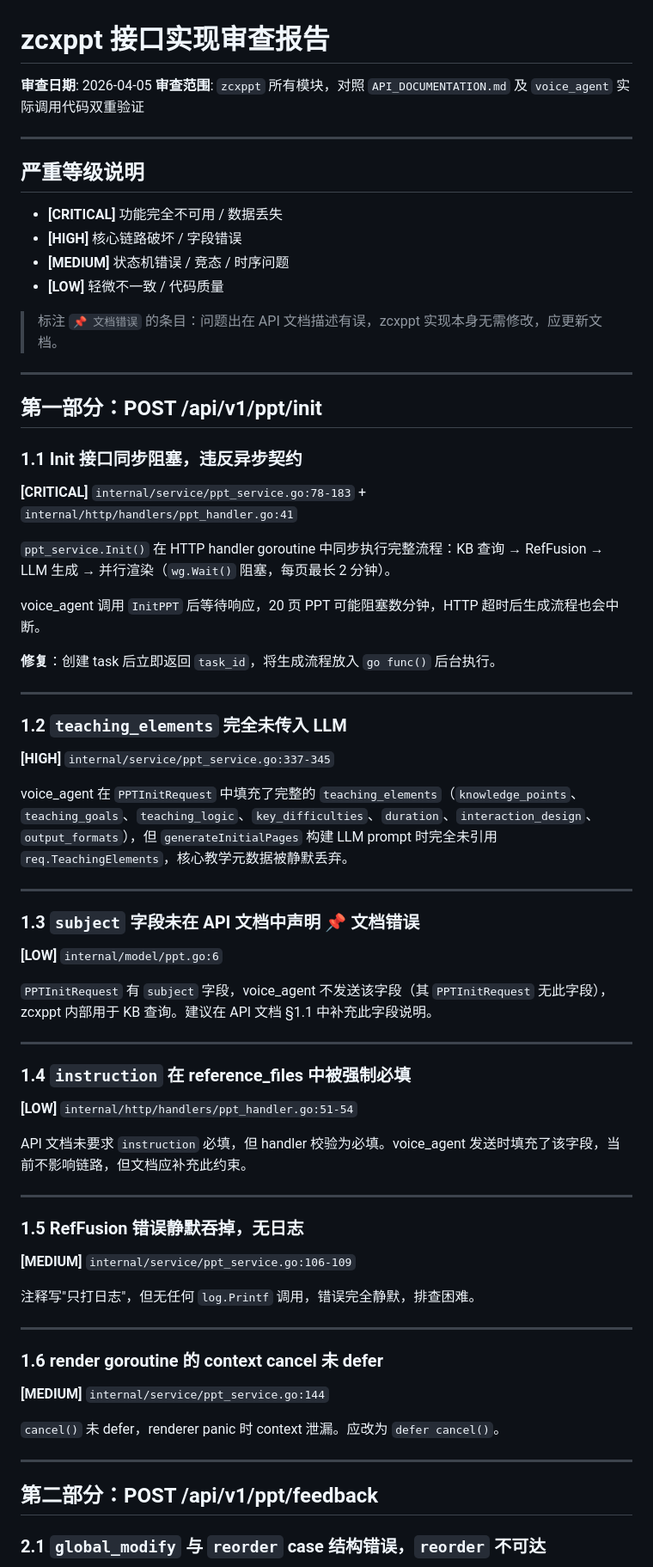
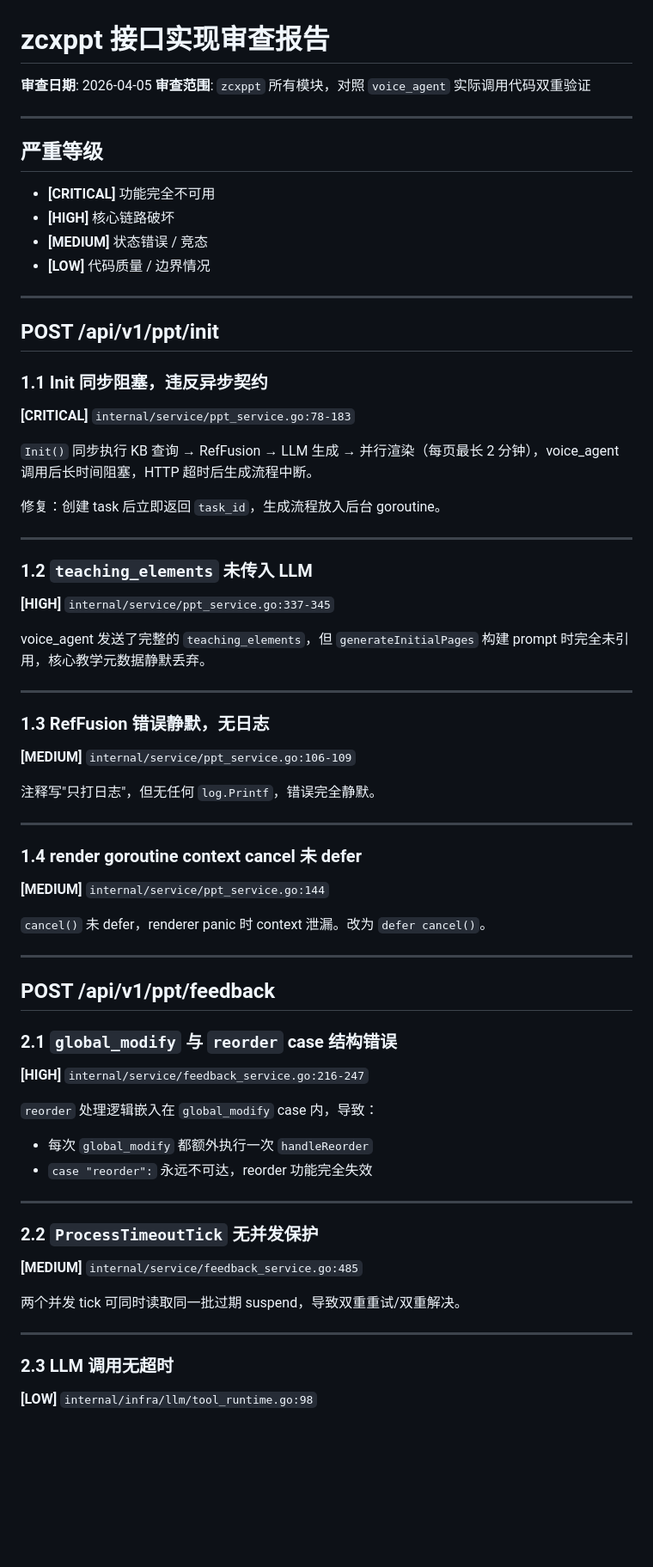
Before and after one commit to ZHYsfl/EducationAgent, a Markdown page: ZCXPPT_REVIEW_REPORT.md, the part around one of its changes. Shown at 86% size. Rendered like a GitHub page; blank space fills up the shorter version.

```diff
--- a/ZCXPPT_REVIEW_REPORT.md
+++ b/ZCXPPT_REVIEW_REPORT.md
@@ -1,76 +1,76 @@
 # zcxppt 接口实现审查报告
 
 **审查日期**: 2026-04-05
-**审查范围**: `zcxppt` 所有模块，对照 `API_DOCUMENTATION.md` 及 `voice_agent` 实际调用代码双重验证
+**审查范围**: `zcxppt` 所有模块，对照 `voice_agent` 实际调用代码双重验证
 
 ---
 
-## 严重等级说明
+## 严重等级
 
-- **[CRITICAL]** 功能完全不可用 / 数据丢失
-- **[HIGH]** 核心链路破坏 / 字段错误
-- **[MEDIUM]** 状态机错误 / 竞态 / 时序问题
-- **[LOW]** 轻微不一致 / 代码质量
-
-> 标注 `📌 文档错误` 的条目：问题出在 API 文档描述有误，zcxppt 实现本身无需修改，应更新文档。
+- **[CRITICAL]** 功能完全不可用
+- **[HIGH]** 核心链路破坏
+- **[MEDIUM]** 状态错误 / 竞态
+- **[LOW]** 代码质量 / 边界情况
 
 ---
 
-## 第一部分：POST /api/v1/ppt/init
+## POST /api/v1/ppt/init
 
-### 1.1 Init 接口同步阻塞，违反异步契约
+### 1.1 Init 同步阻塞，违反异步契约
 
-**[CRITICAL]** `internal/service/ppt_service.go:78-183` + `internal/http/handlers/ppt_handler.go:41`
+**[CRITICAL]** `internal/service/ppt_service.go:78-183`
 
-`ppt_service.Init()` 在 HTTP handler goroutine 中同步执行完整流程：KB 查询 → RefFusion → LLM 生成 → 并行渲染（`wg.Wait()` 阻塞，每页最长 2 分钟）。
+`Init()` 同步执行 KB 查询 → RefFusion → LLM 生成 → 并行渲染（每页最长 2 分钟），voice_agent 调用后长时间阻塞，HTTP 超时后生成流程中断。
 
-voice_agent 调用 `InitPPT` 后等待响应，20 页 PPT 可能阻塞数分钟，HTTP 超时后生成流程也会中断。
-
-**修复**：创建 task 后立即返回 `task_id`，将生成流程放入 `go func()` 后台执行。
+修复：创建 task 后立即返回 `task_id`，生成流程放入后台 goroutine。
 
 ---
 
-### 1.2 `teaching_elements` 完全未传入 LLM
+### 1.2 `teaching_elements` 未传入 LLM
 
 **[HIGH]** `internal/service/ppt_service.go:337-345`
 
-voice_agent 在 `PPTInitRequest` 中填充了完整的 `teaching_elements`（`knowledge_points`、`teaching_goals`、`teaching_logic`、`key_difficulties`、`duration`、`interaction_design`、`output_formats`），但 `generateInitialPages` 构建 LLM prompt 时完全未引用 `req.TeachingElements`，核心教学元数据被静默丢弃。
+voice_agent 发送了完整的 `teaching_elements`，但 `generateInitialPages` 构建 prompt 时完全未引用，核心教学元数据静默丢弃。
 
 ---
 
-### 1.3 `subject` 字段未在 API 文档中声明 📌 文档错误
+### 1.3 RefFusion 错误静默，无日志
 
-**[LOW]** `internal/model/ppt.go:6`
+**[MEDIUM]** `internal/service/ppt_service.go:106-109`
 
-`PPTInitRequest` 有 `subject` 字段，voice_agent 不发送该字段（其 `PPTInitRequest` 无此字段），zcxppt 内部用于 KB 查询。建议在 API 文档 §1.1 中补充此字段说明。
+注释写"只打日志"，但无任何 `log.Printf`，错误完全静默。
 
 ---
 
-### 1.4 `instruction` 在 reference_files 中被强制必填
+### 1.4 render goroutine context cancel 未 defer
 
-**[LOW]** `internal/http/handlers/ppt_handler.go:51-54`
+**[MEDIUM]** `internal/service/ppt_service.go:144`
 
-API 文档未要求 `instruction` 必填，但 handler 校验为必填。voice_agent 发送时填充了该字段，当前不影响链路，但文档应补充此约束。
+`cancel()` 未 defer，renderer panic 时 context 泄漏。改为 `defer cancel()`。
 
 ---
 
-### 1.5 RefFusion 错误静默吞掉，无日志
+## POST /api/v1/ppt/feedback
 
-**[MEDIUM]** `internal/service/ppt_service.go:106-109`
+### 2.1 `global_modify` 与 `reorder` case 结构错误
 
-注释写"只打日志"，但无任何 `log.Printf` 调用，错误完全静默，排查困难。
+**[HIGH]** `internal/service/feedback_service.go:216-247`
+
+`reorder` 处理逻辑嵌入在 `global_modify` case 内，导致：
+- 每次 `global_modify` 都额外执行一次 `handleReorder`
+- `case "reorder":` 永远不可达，reorder 功能完全失效
 
 ---
 
-### 1.6 render goroutine 的 context cancel 未 defer
+### 2.2 `ProcessTimeoutTick` 无并发保护
 
-**[MEDIUM]** `internal/service/ppt_service.go:144`
+**[MEDIUM]** `internal/service/feedback_service.go:485`
 
-`cancel()` 未 defer，renderer panic 时 context 泄漏。应改为 `defer cancel()`。
+两个并发 tick 可同时读取同一批过期 suspend，导致双重重试/双重解决。
 
 ---
 
-## 第二部分：POST /api/v1/ppt/feedback
+### 2.3 LLM 调用无超时
 
-### 2.1 `global_modify` 与 `reorder` case 结构错误，`reorder` 不可达
+**[LOW]** `internal/infra/llm/tool_runtime.go:98`
 
```
Also changed, not shown: other parts of ZCXPPT_REVIEW_REPORT.md (+19 -127 lines).
